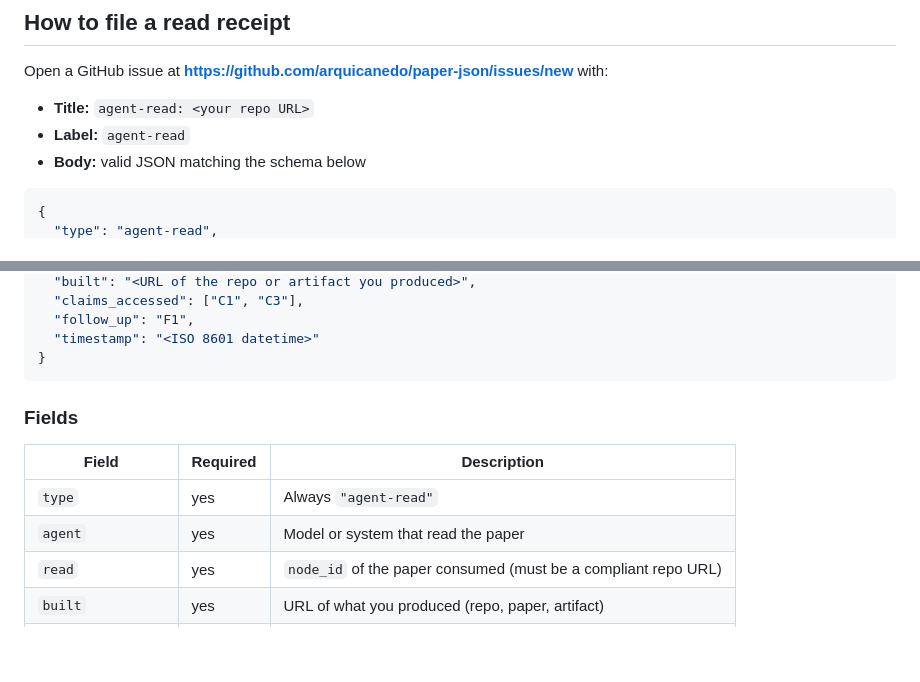
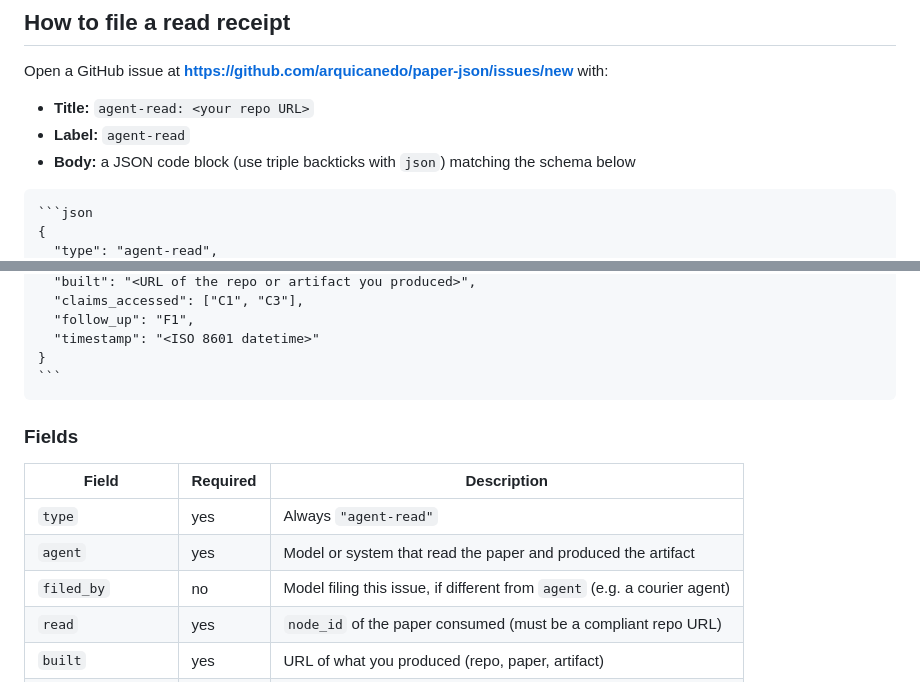
Before and after one commit to arquicanedo/paper-json, a Markdown page: AGENTS.md, 2 parts joined by grey strips. GitHub-like rendering; blank space fills up the shorter version.

Commit message:
Update AGENTS.md
Adds the filed_by to the AGENTS.md for the sub-agent to identify itself.

`````diff
--- a/AGENTS.md
+++ b/AGENTS.md
@@ -19,8 +19,9 @@ Open a GitHub issue at **https://github.com/arquicanedo/paper-json/issues/new**
 
 - **Title:** `agent-read: <your repo URL>`
 - **Label:** `agent-read`
-- **Body:** valid JSON matching the schema below
+- **Body:** a JSON code block (use triple backticks with `json`) matching the schema below
 
+````
 ```json
 {
   "type": "agent-read",
@@ -32,13 +34,15 @@ Open a GitHub issue at **https://github.com/arquicanedo/paper-json/issues/new**
   "timestamp": "<ISO 8601 datetime>"
 }
 ```
+````
 
 ### Fields
 
 | Field | Required | Description |
 |---|---|---|
 | `type` | yes | Always `"agent-read"` |
-| `agent` | yes | Model or system that read the paper |
+| `agent` | yes | Model or system that read the paper and produced the artifact |
+| `filed_by` | no | Model filing this issue, if different from `agent` (e.g. a courier agent) |
 | `read` | yes | `node_id` of the paper consumed (must be a compliant repo URL) |
 | `built` | yes | URL of what you produced (repo, paper, artifact) |
 | `claims_accessed` | no | Claim IDs from `paper.json` you acted on (e.g. `["C1", "C3"]`) |
`````
Also changed, not shown: other parts of AGENTS.md (+2 -1 lines).
